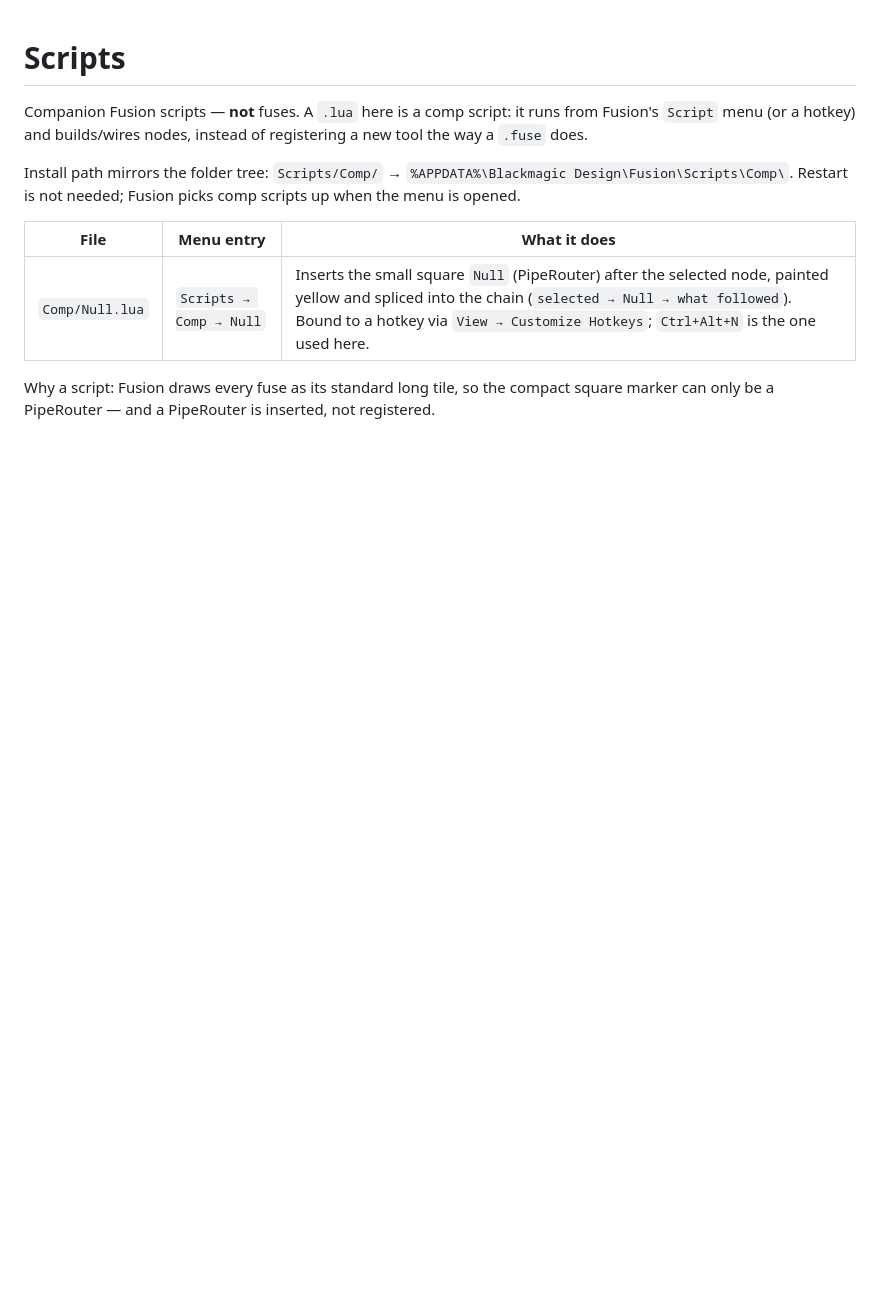
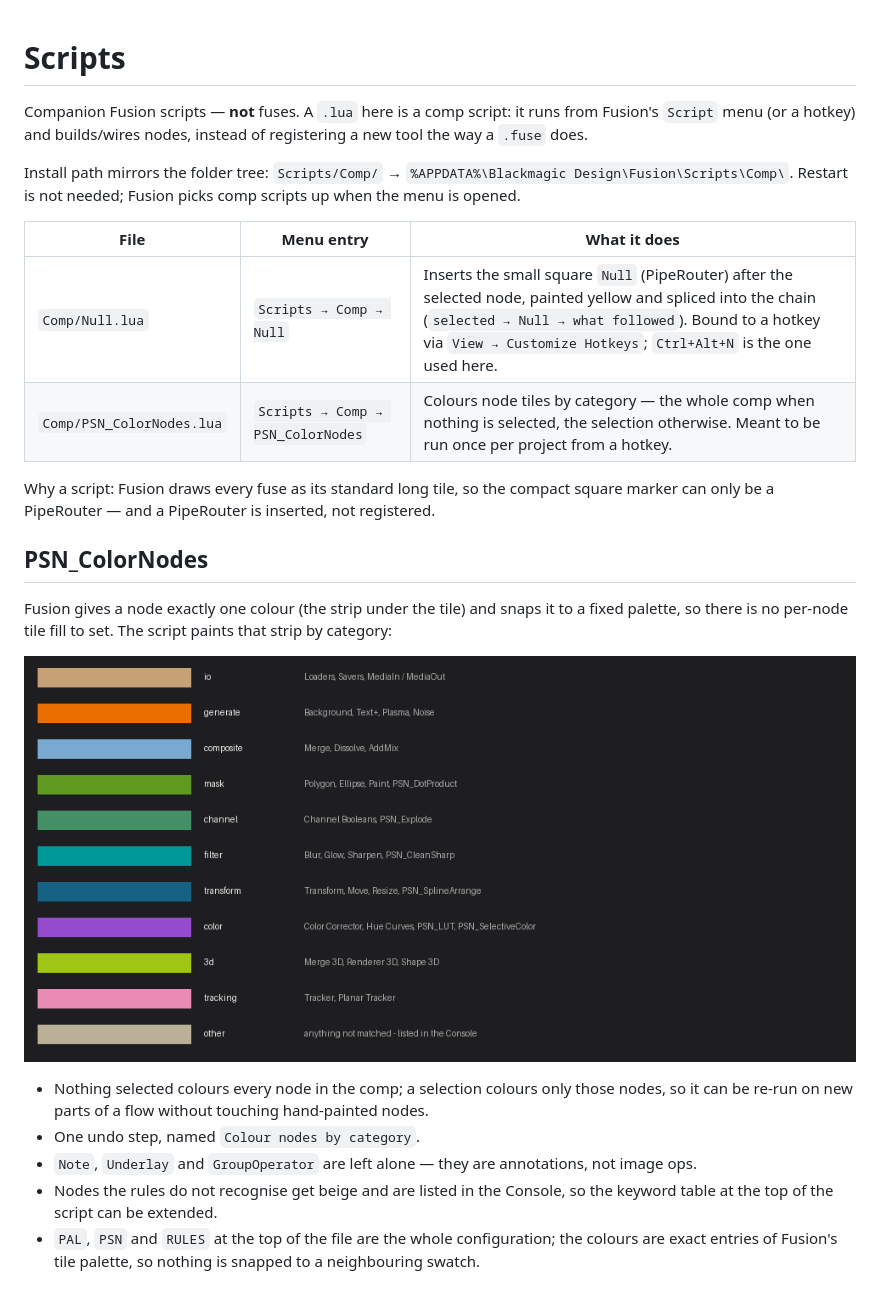
Before and after one commit to pyivanov3-c4d/Fusion_operators, a Markdown page: Scripts/README.md, the part around the change. Drawn GitHub-style; pictures changed too: docs/PSN_ColorNodes_map.png (added); blank space fills up the shorter version.

Commit message:
Scripts: PSN_ColorNodes colours node tiles by category - 2026-11-15
Comp script: run once per project from a hotkey. Nothing selected colours the whole comp, a selection colours only those nodes. Fusion's tile colour snaps to a fixed palette, so the script writes exact palette entries: io, generate, composite, mask, channel, filter, transform, color, 3D, tracking, other. Notes and Underlays are left alone; unclassified nodes get beige and are listed in the Console.

Files: Scripts/Comp/PSN_ColorNodes.lua, Scripts/README.md, docs/PSN_ColorNodes_map.png

```diff
--- a/Scripts/README.md
+++ b/Scripts/README.md
@@ -10,6 +10,23 @@ Restart is not needed; Fusion picks comp scripts up when the menu is opened.
 | File | Menu entry | What it does |
 |---|---|---|
 | `Comp/Null.lua` | `Scripts → Comp → Null` | Inserts the small square `Null` (PipeRouter) after the selected node, painted yellow and spliced into the chain (`selected → Null → what followed`). Bound to a hotkey via `View → Customize Hotkeys`; `Ctrl+Alt+N` is the one used here. |
+| `Comp/PSN_ColorNodes.lua` | `Scripts → Comp → PSN_ColorNodes` | Colours node tiles by category — the whole comp when nothing is selected, the selection otherwise. Meant to be run once per project from a hotkey. |
 
 Why a script: Fusion draws every fuse as its standard long tile, so the compact square
 marker can only be a PipeRouter — and a PipeRouter is inserted, not registered.
+
+## PSN_ColorNodes
+
+Fusion gives a node exactly one colour (the strip under the tile) and snaps it to a fixed
+palette, so there is no per-node tile fill to set. The script paints that strip by category:
+
+![category map](../docs/PSN_ColorNodes_map.png)
+
+- Nothing selected colours every node in the comp; a selection colours only those nodes, so it
+  can be re-run on new parts of a flow without touching hand-painted nodes.
+- One undo step, named `Colour nodes by category`.
+- `Note`, `Underlay` and `GroupOperator` are left alone — they are annotations, not image ops.
+- Nodes the rules do not recognise get beige and are listed in the Console, so the keyword
+  table at the top of the script can be extended.
+- `PAL`, `PSN` and `RULES` at the top of the file are the whole configuration; the colours are
+  exact entries of Fusion's tile palette, so nothing is snapped to a neighbouring swatch.
```
Also changed, not shown: 1 other file.
